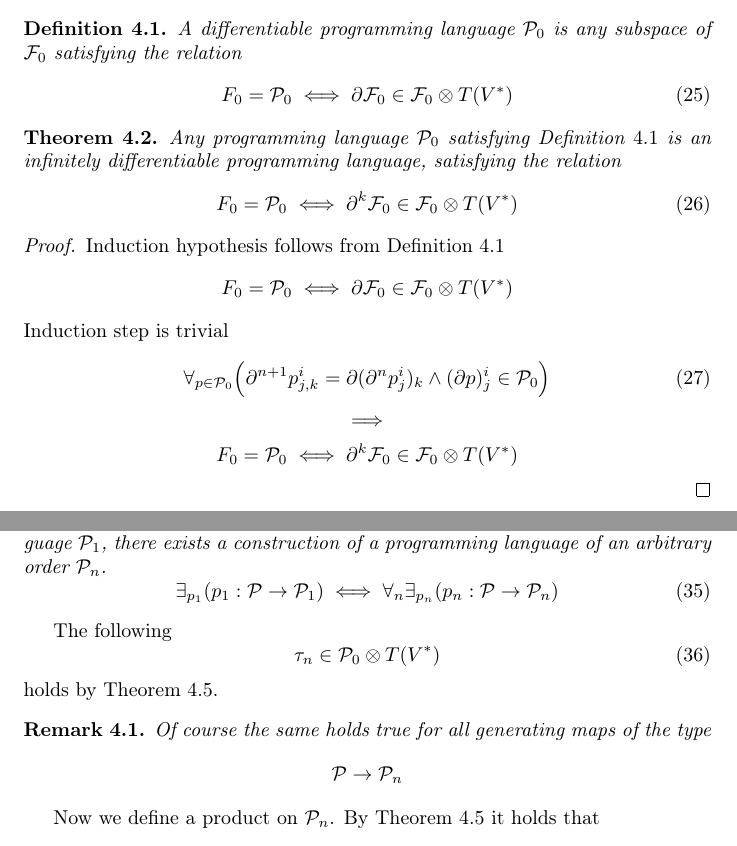
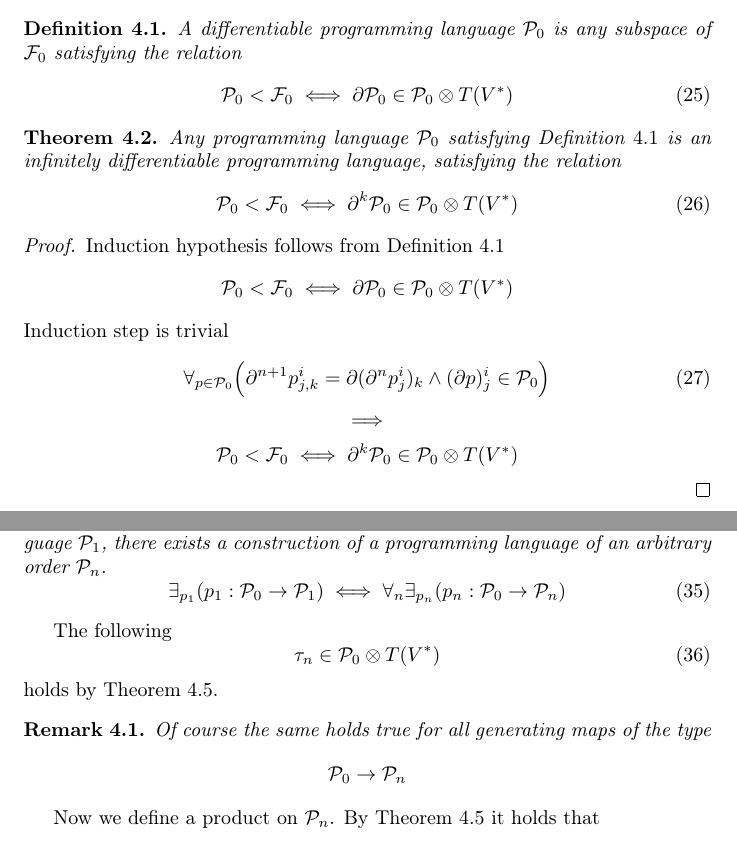
Before and after one commit to ZigaSajovic/dCpp, a LaTeX paper (Operational calculus in the Algebra of algorithms.tex): two parts of pages 6 and 8 of 22, joined at a grey line, cut so that both start at the same text. Compiled offline with pdfLaTeX.

Commit message:
Fixed definitions

```diff
--- a/Operational calculus in the Algebra of algorithms.tex
+++ b/Operational calculus in the Algebra of algorithms.tex
@@ -366,24 +366,24 @@ Thus $\D^k$ is a mapping between function spaces $\eqref{eq:F^n}$
  \begin{definicija}\label{def:dP}
  	A differentiable programming language $\dP_0$ is any subspace of $\F_0$ satisfying the relation
  	\begin{equation}\label{eq:P}
- 		\\F_0=\dP_0\iff\D\F_0\in\F_0\otimes T(V^*)
+ 	\dP_0<\F_0\iff\D\dP_0\in\dP_0\otimes T(V^*)
  	\end{equation}
  \end{definicija}
 
 \begin{izrek}\label{izr:P}
 	Any programming language $\dP_0$ satisfying Definition $\ref{def:dP}$ is an infinitely differentiable programming language, satisfying the relation
 	\begin{equation}\label{eq:P_n}
-	 		\\F_0=\dP_0\iff\D^k\F_0\in\F_0\otimes T(V^*)
+	 		\dP_0<\F_0\iff\D^k\dP_0\in\dP_0\otimes T(V^*)
 	 	\end{equation}
 \end{izrek}
 \begin{proof} Induction hypothesis follows from Definition $\ref{def:dP}$
-	$$F_0=\dP_0\iff\D\F_0\in\F_0\otimes T(V^*)$$
+	$$\dP_0<\F_0\iff\D\dP_0\in\dP_0\otimes T(V^*)$$
 	Induction step is trivial
 	\begin{equation}\label{eq:inductionStep}
 	\forall_{p\in\dP_0}\Big(\D^{n+1}p^i_{j,k}=\D(\D^n p^i_j)_k\land(\D p)^i_j\in\dP_0\Big)
 	\end{equation}
 	$$\implies$$
-	$$F_0=\dP_0\iff\D^k\F_0\in\F_0\otimes T(V^*)$$
+	$$\dP_0<\F_0\iff\D^k\dP_0\in\dP_0\otimes T(V^*)$$
 \end{proof}
 
  \begin{izrek}\label{izr:dP}
@@ -454,7 +454,7 @@ Let $\dP_n$ be the subspace, spanned by $\{\partial^n\}$ over $\dP$.
   \begin{corollary}
   If there exists a construction of a first order programming language $\dP_1$, there exists a construction of a programming language of an arbitrary order $\dP_n$.
   \begin{equation}
-  \exists_{p_1}(p_1:\dP\to\dP_1)\iff\forall_n\exists_{p_n}(p_n:\dP\to\dP_n)
+  \exists_{p_1}(p_1:\dP_0\to\dP_1)\iff\forall_n\exists_{p_n}(p_n:\dP_0\to\dP_n)
   \end{equation}
   \end{corollary}
 
@@ -465,7 +465,7 @@ Let $\dP_n$ be the subspace, spanned by $\{\partial^n\}$ over $\dP$.
    	holds by Theorem $\ref{izr:P_n}$.
         \begin{opomba}
         Of course the same holds true for all generating maps of the type
-        $$\dP\to\dP_n$$
+        $$\dP_0\to\dP_n$$
         \end{opomba}
 
 Now we define a product on $\dP_n$. By Theorem $\ref{izr:P_n}$ it holds that
```
